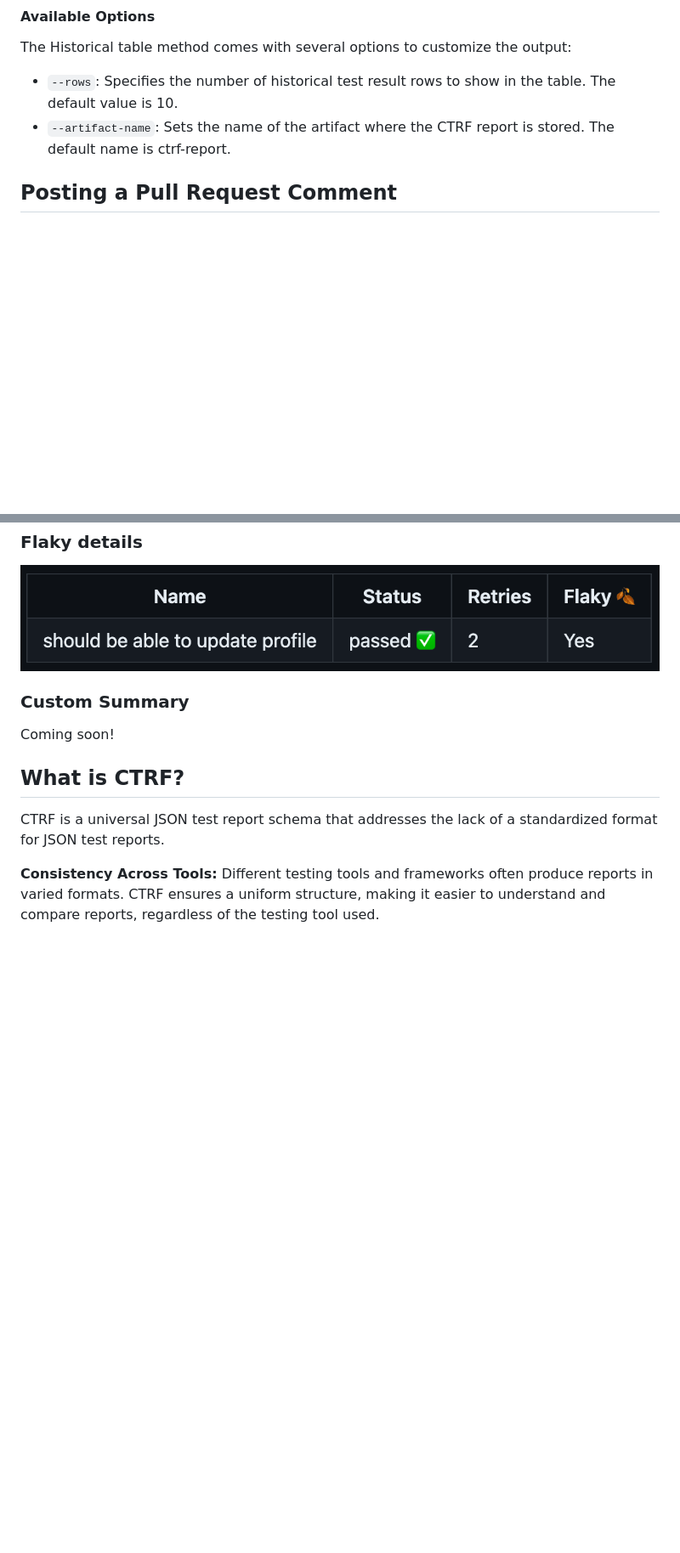
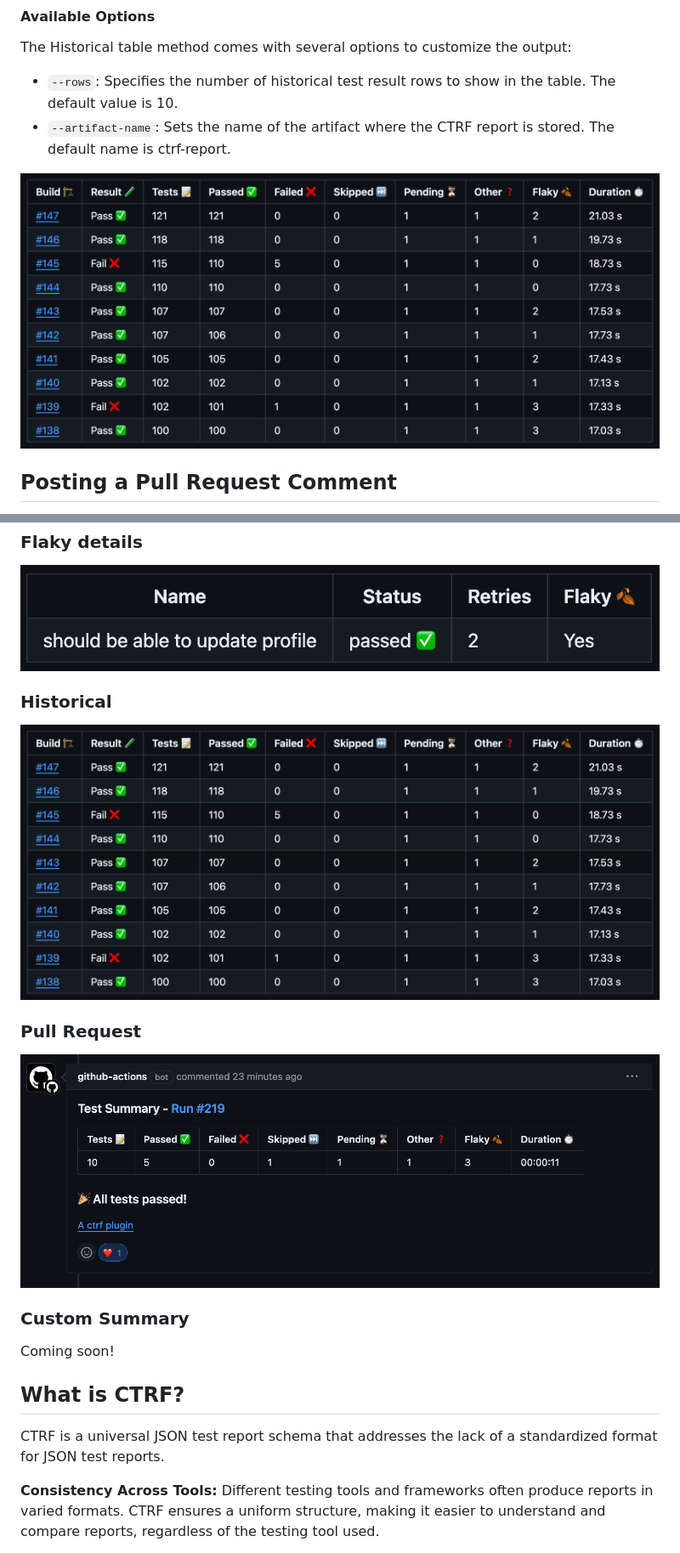
Before and after one commit to ctrf-io/github-test-reporter, a Markdown page: README.md, 2 parts joined by grey strips. Shown at 85% size. Rendered like a GitHub page; pictures changed too: images/historical.png (added); blank space fills up the shorter version.

Commit message:
docs: add historical image

```diff
--- a/README.md
+++ b/README.md
@@ -165,6 +165,8 @@ The Historical table method comes with several options to customize the output:
 - `--rows`: Specifies the number of historical test result rows to show in the table. The default value is 10.
 - `--artifact-name`: Sets the name of the artifact where the CTRF report is stored. The default name is ctrf-report.
 
+![PR](images/historical.png)
+
 ## Posting a Pull Request Comment
 
 You can automatically post a summary of your test results as a comment on your pull request by using the `--pr-comment` argument.
@@ -302,6 +304,14 @@ Replace directory with the path to the directory containing the CTRF reports you
 
 ![Flaky](images/flaky.png)
 
+### Historical
+
+![Historical](images/historical.png)
+
+### Pull Request
+
+![PR](images/pr.png)
+
 ### Custom Summary
 
 Coming soon!
```
